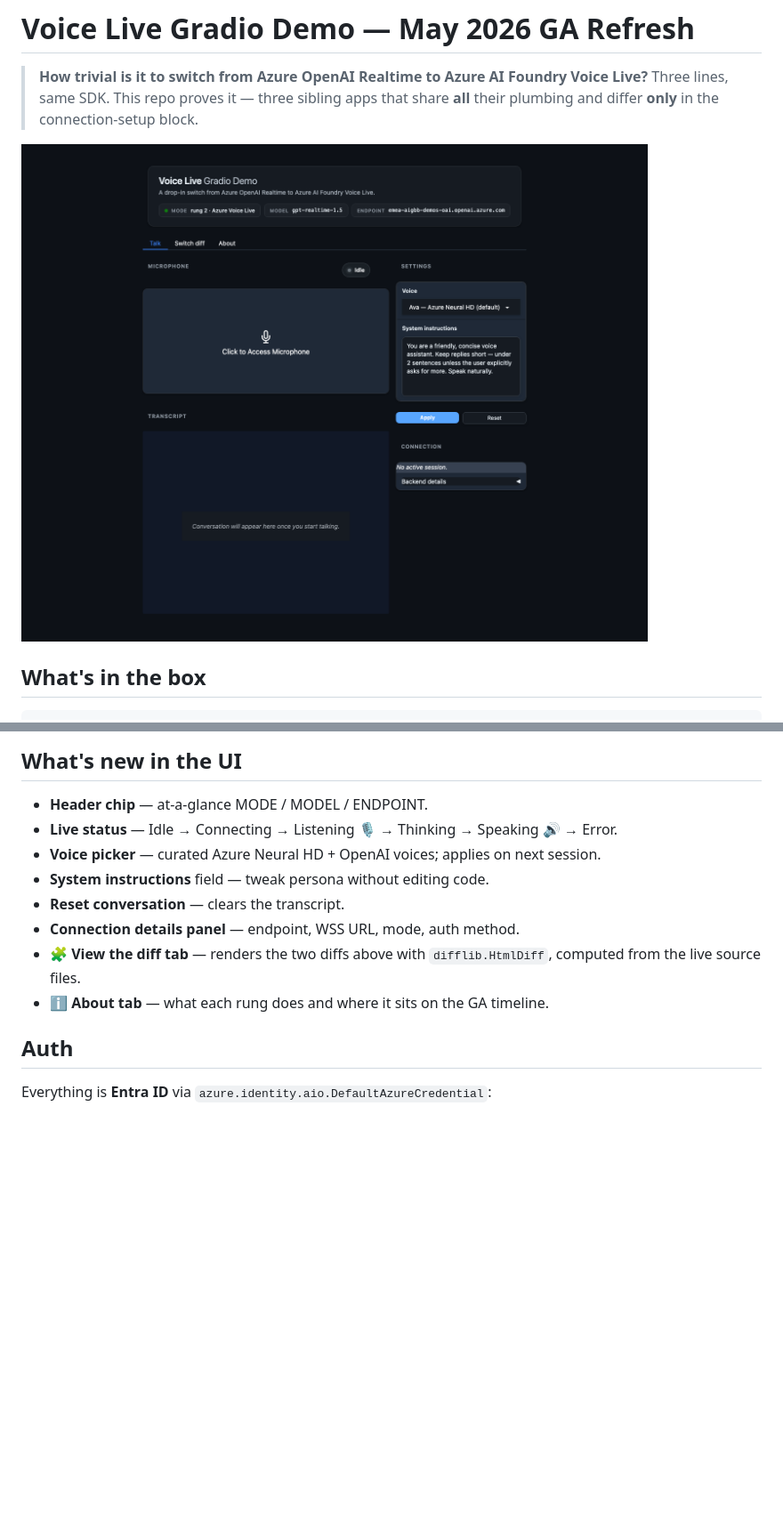
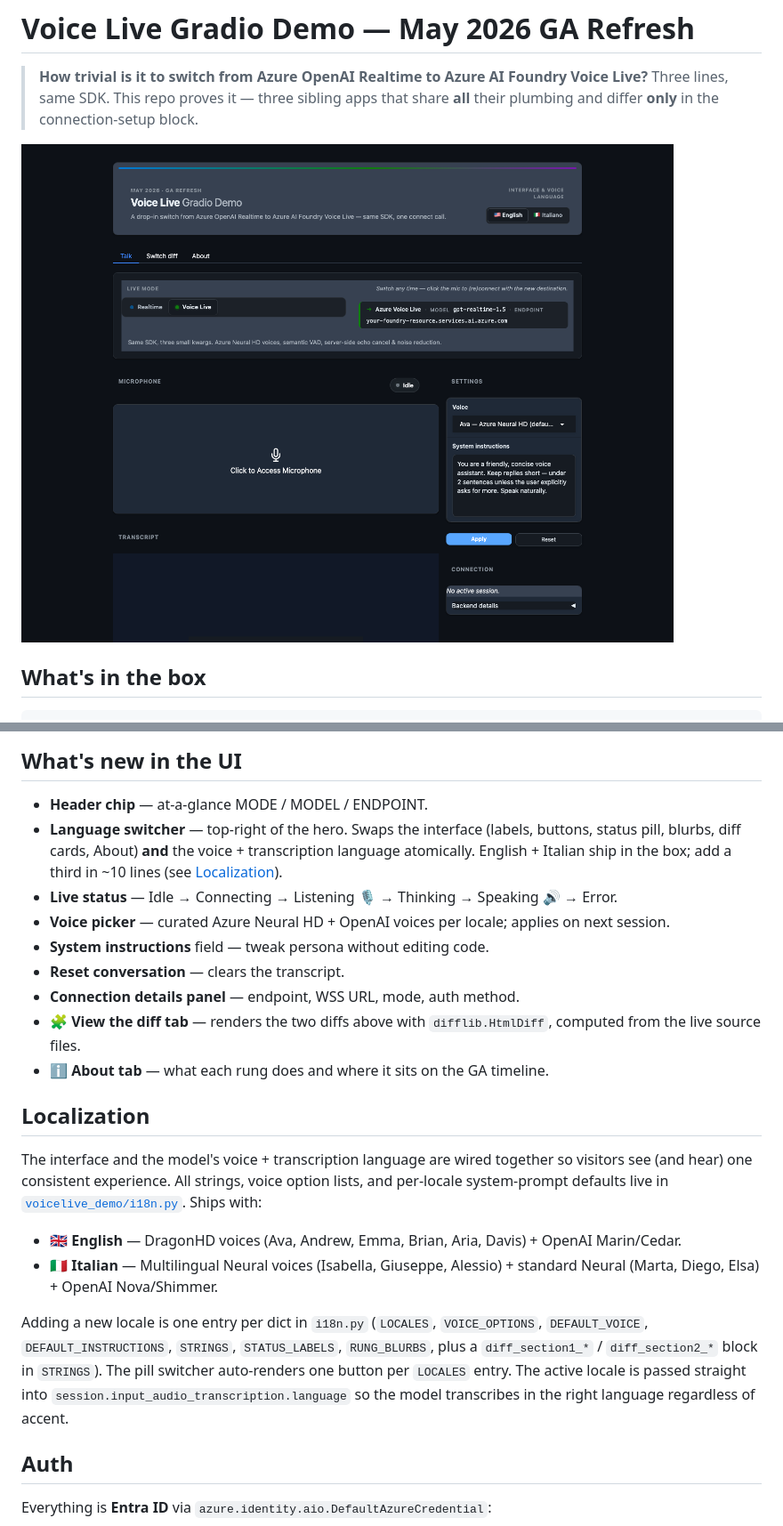
Before and after one commit to unsafecode/voice-live-gradio, a Markdown page: README.md, 2 parts joined by grey strips. Shown at 89% size. GitHub-like rendering; pictures changed too: image.png; blank space fills up the shorter version.

```diff
--- a/README.md
+++ b/README.md
@@ -131,9 +141,13 @@ and `AGENT_PROJECT_NAME` aren't set in `.env`.
 ## What's new in the UI
 
 - **Header chip** — at-a-glance MODE / MODEL / ENDPOINT.
+- **Language switcher** — top-right of the hero. Swaps the interface
+  (labels, buttons, status pill, blurbs, diff cards, About) **and** the
+  voice + transcription language atomically. English + Italian ship in
+  the box; add a third in ~10 lines (see [Localization](#localization)).
 - **Live status** — Idle → Connecting → Listening 🎙️ → Thinking → Speaking 🔊 → Error.
-- **Voice picker** — curated Azure Neural HD + OpenAI voices; applies on
-  next session.
+- **Voice picker** — curated Azure Neural HD + OpenAI voices per locale;
+  applies on next session.
 - **System instructions** field — tweak persona without editing code.
 - **Reset conversation** — clears the transcript.
 - **Connection details panel** — endpoint, WSS URL, mode, auth method.
@@ -141,6 +155,24 @@ and `AGENT_PROJECT_NAME` aren't set in `.env`.
   computed from the live source files.
 - **ℹ️ About tab** — what each rung does and where it sits on the GA
   timeline.
+
+## Localization
+
+The interface and the model's voice + transcription language are wired
+together so visitors see (and hear) one consistent experience. All
+strings, voice option lists, and per-locale system-prompt defaults live
+in [`voicelive_demo/i18n.py`](voicelive_demo/i18n.py). Ships with:
+
+- 🇬🇧 **English** — DragonHD voices (Ava, Andrew, Emma, Brian, Aria, Davis) + OpenAI Marin/Cedar.
+- 🇮🇹 **Italian** — Multilingual Neural voices (Isabella, Giuseppe, Alessio) + standard Neural (Marta, Diego, Elsa) + OpenAI Nova/Shimmer.
+
+Adding a new locale is one entry per dict in `i18n.py`
+(`LOCALES`, `VOICE_OPTIONS`, `DEFAULT_VOICE`, `DEFAULT_INSTRUCTIONS`,
+`STRINGS`, `STATUS_LABELS`, `RUNG_BLURBS`, plus a `diff_section1_*` /
+`diff_section2_*` block in `STRINGS`). The pill switcher auto-renders
+one button per `LOCALES` entry. The active locale is passed straight
+into `session.input_audio_transcription.language` so the model
+transcribes in the right language regardless of accent.
 
 ## Auth
 
```
Also changed, not shown: other parts of README.md (+26 -5 lines), AGENTS.md (added, +83 -0 lines), 2 other files.
